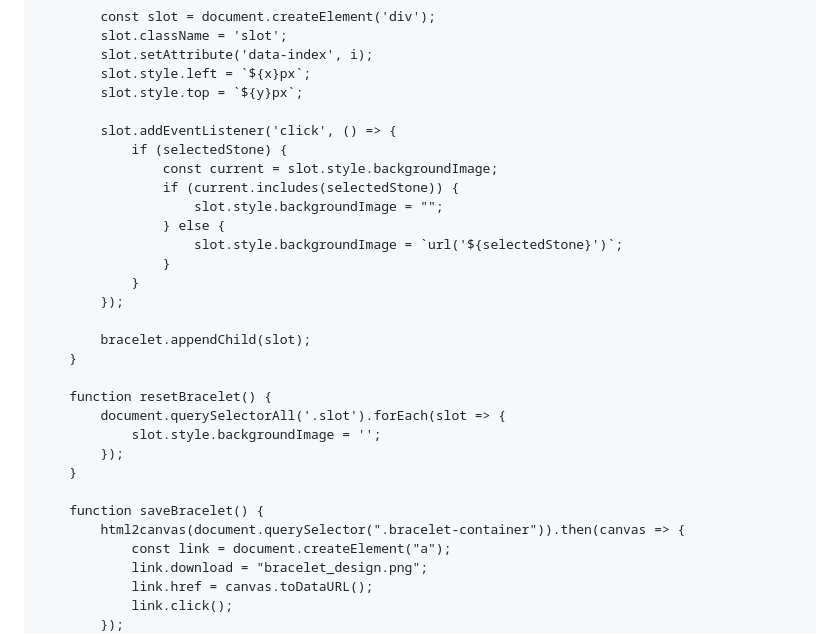
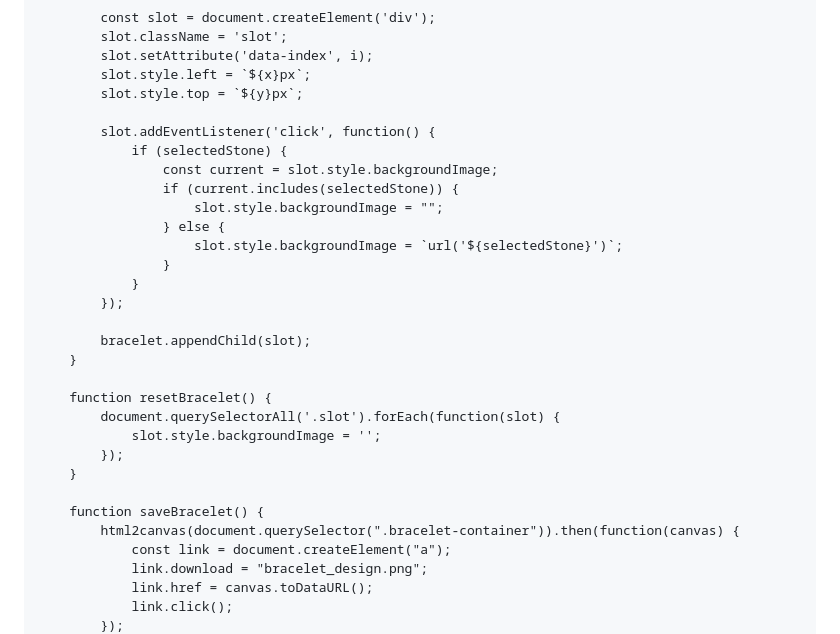
Before and after one commit to dathiun/bracelet, a Markdown page: README.md, the part around the change printed below. Drawn GitHub-style.

```diff
--- a/README.md
+++ b/README.md
@@ -178,7 +170,7 @@
             slot.style.left = `${x}px`;
             slot.style.top = `${y}px`;
 
-            slot.addEventListener('click', () => {
+            slot.addEventListener('click', function() {
                 if (selectedStone) {
                     const current = slot.style.backgroundImage;
                     if (current.includes(selectedStone)) {
@@ -193,13 +185,13 @@
         }
 
         function resetBracelet() {
-            document.querySelectorAll('.slot').forEach(slot => {
+            document.querySelectorAll('.slot').forEach(function(slot) {
                 slot.style.backgroundImage = '';
             });
         }
 
         function saveBracelet() {
-            html2canvas(document.querySelector(".bracelet-container")).then(canvas => {
+            html2canvas(document.querySelector(".bracelet-container")).then(function(canvas) {
                 const link = document.createElement("a");
                 link.download = "bracelet_design.png";
                 link.href = canvas.toDataURL();
```
Also changed, not shown: other parts of README.md (+32 -40 lines).
